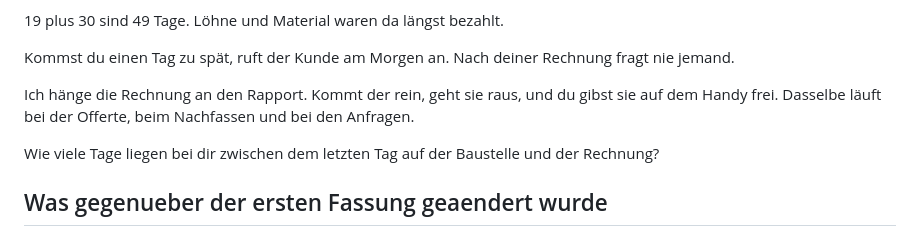
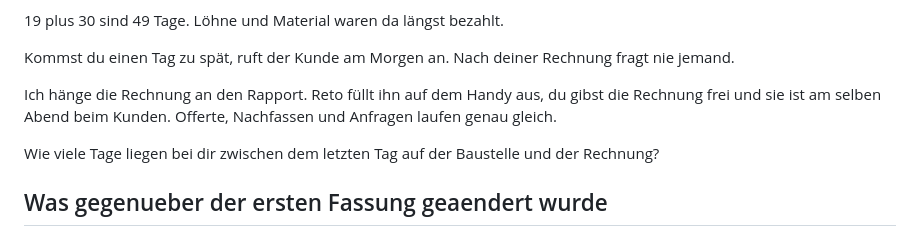
Before and after one commit to Florian1893/Linkedin, a Markdown page: posts/2026-09-24-neunzehn-tage.md, the part around the change. Drawn GitHub-style.

Commit message:
Wertzeile im Post 24.09. neu geschrieben
Statt "Kommt der rein, geht sie raus" jetzt die Kette mit Namen und
Zeitpunkt: Reto fuellt den Rapport am Handy aus, Freigabe, und die
Rechnung ist am selben Abend beim Kunden. Regel 22 bleibt in einem Satz.

Co-Authored-By: Claude Opus 5 <noreply@anthropic.com>
Claude-Session: https://claude.ai/code/session_011uqJThEvfyZaZ27wjBcmdt

```diff
--- a/posts/2026-09-24-neunzehn-tage.md
+++ b/posts/2026-09-24-neunzehn-tage.md
@@ -24,7 +24,7 @@ Und keiner hat etwas falsch gemacht.
 
 Kommst du einen Tag zu spät, ruft der Kunde am Morgen an. Nach deiner Rechnung fragt nie jemand.
 
-Ich hänge die Rechnung an den Rapport. Kommt der rein, geht sie raus, und du gibst sie auf dem Handy frei. Dasselbe läuft bei der Offerte, beim Nachfassen und bei den Anfragen.
+Ich hänge die Rechnung an den Rapport. Reto füllt ihn auf dem Handy aus, du gibst die Rechnung frei und sie ist am selben Abend beim Kunden. Offerte, Nachfassen und Anfragen laufen genau gleich.
 
 Wie viele Tage liegen bei dir zwischen dem letzten Tag auf der Baustelle und der Rechnung?
 
```
